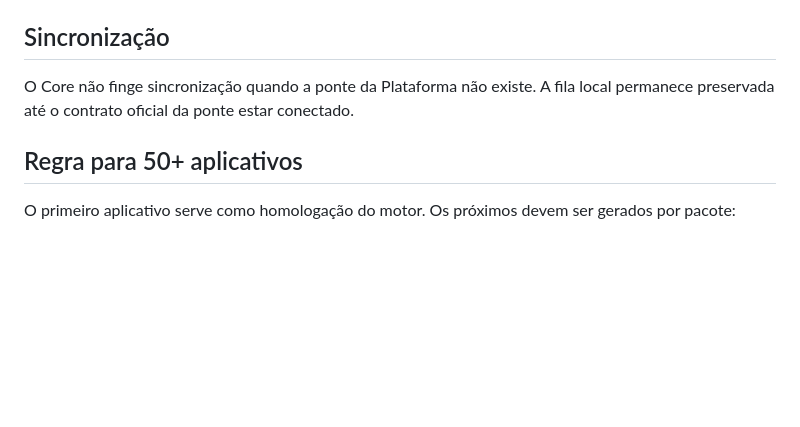
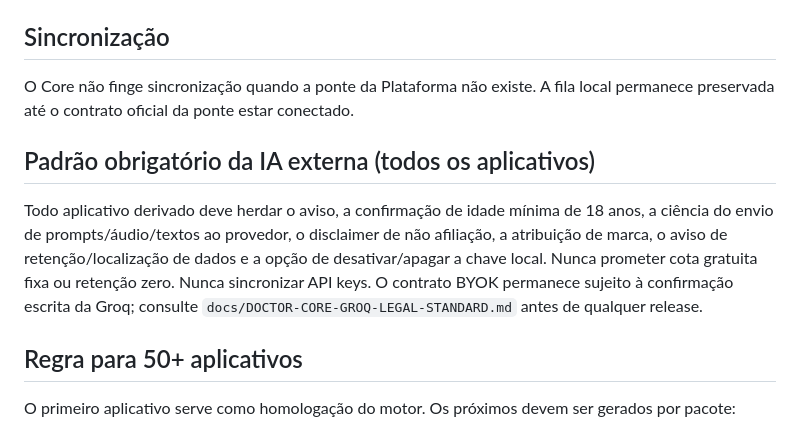
Before and after one commit to juliocesardeoliveiraecia-del/Motorista-v2, a Markdown page: CORE-MASS-PRODUCTION.md, the part around the change. Rendered like a GitHub page; blank space fills up the shorter version.

Commit message:
docs(core): make Groq safeguards mandatory for all apps

```diff
--- a/CORE-MASS-PRODUCTION.md
+++ b/CORE-MASS-PRODUCTION.md
@@ -69,6 +69,10 @@ O app consome a infraestrutura central do Radar. Não deve criar scraping parale
 
 O Core não finge sincronização quando a ponte da Plataforma não existe. A fila local permanece preservada até o contrato oficial da ponte estar conectado.
 
+## Padrão obrigatório da IA externa (todos os aplicativos)
+
+Todo aplicativo derivado deve herdar o aviso, a confirmação de idade mínima de 18 anos, a ciência do envio de prompts/áudio/textos ao provedor, o disclaimer de não afiliação, a atribuição de marca, o aviso de retenção/localização de dados e a opção de desativar/apagar a chave local. Nunca prometer cota gratuita fixa ou retenção zero. Nunca sincronizar API keys. O contrato BYOK permanece sujeito à confirmação escrita da Groq; consulte `docs/DOCTOR-CORE-GROQ-LEGAL-STANDARD.md` antes de qualquer release.
+
 ## Regra para 50+ aplicativos
 
 O primeiro aplicativo serve como homologação do motor. Os próximos devem ser gerados por pacote:
```
